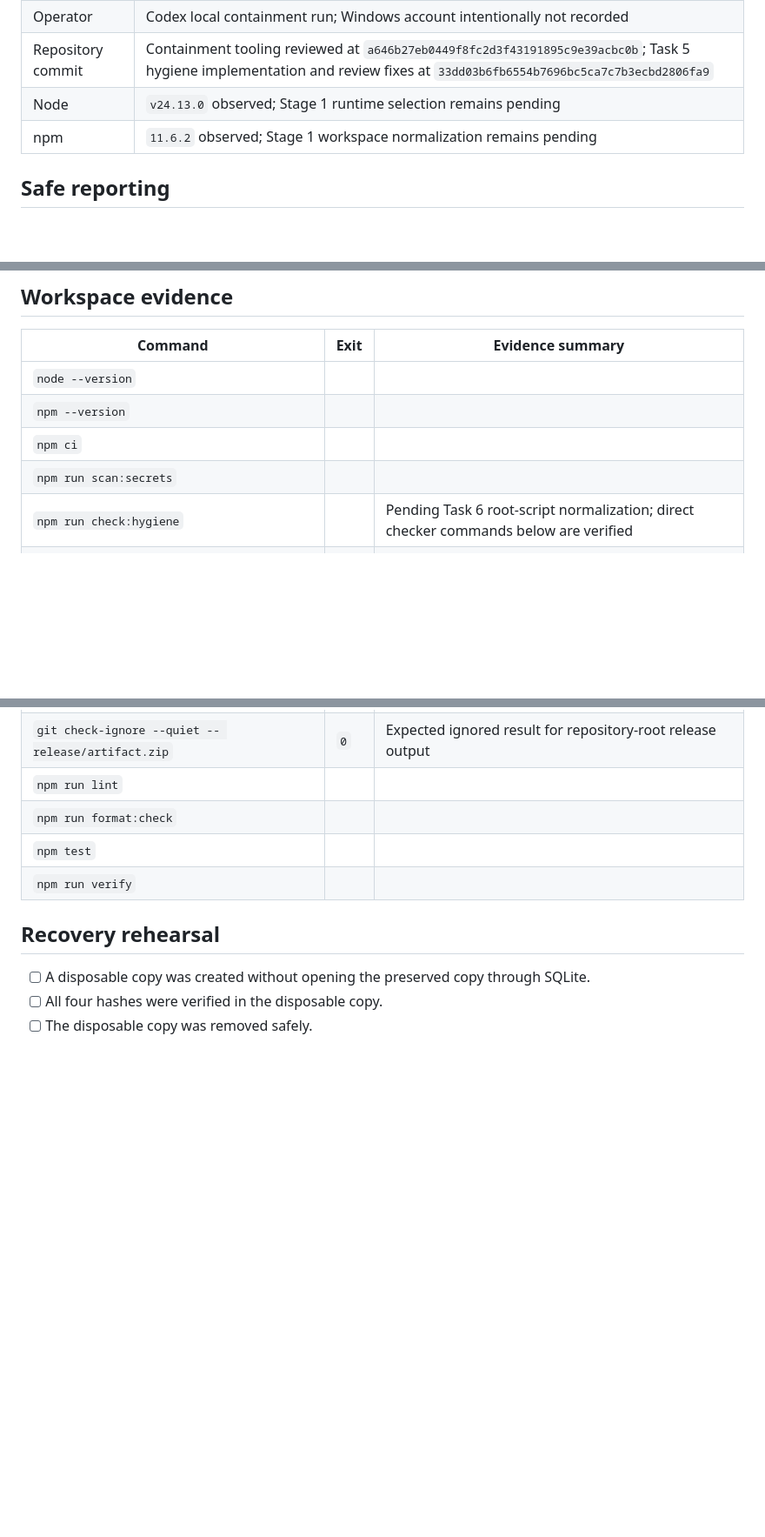
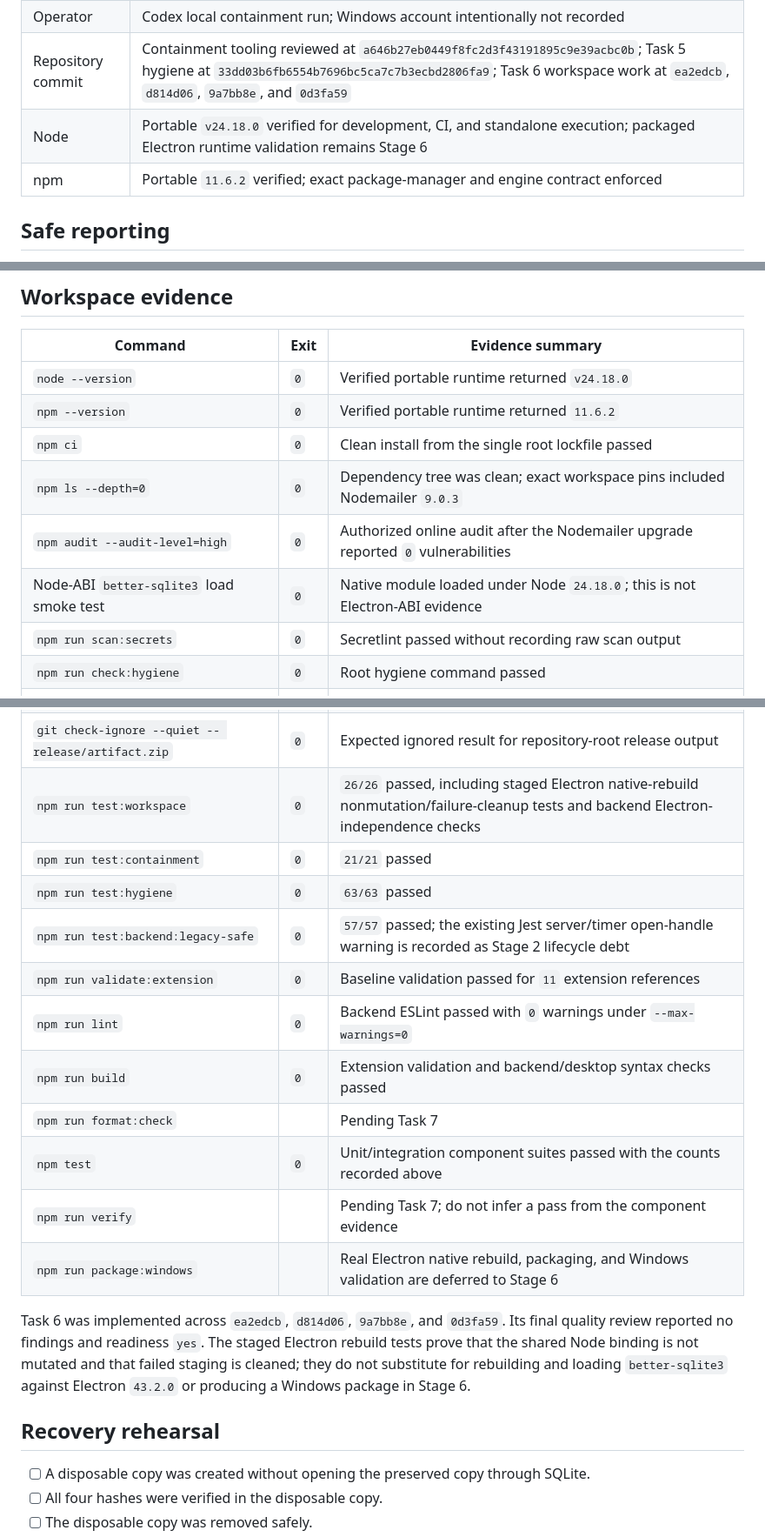
Before and after one commit to advit-s/easy-rewind, a Markdown page: docs/release/stage-1-verification.md, 3 parts joined by grey strips. Shown at 87% size. GitHub-like rendering; blank space fills up the shorter version.

Commit message:
docs: record workspace normalization evidence

```diff
--- a/docs/release/stage-1-verification.md
+++ b/docs/release/stage-1-verification.md
@@ -6,7 +6,7 @@
 | Operator | Codex local containment run; Windows account intentionally not recorded |
-| Repository commit | Containment tooling reviewed at `a646b27eb0449f8fc2d3f43191895c9e39acbc0b`; Task 5 hygiene implementation and review fixes at `33dd03b6fb6554b7696bc5ca7c7b3ecbd2806fa9` |
-| Node | `v24.13.0` observed; Stage 1 runtime selection remains pending |
-| npm | `11.6.2` observed; Stage 1 workspace normalization remains pending |
+| Repository commit | Containment tooling reviewed at `a646b27eb0449f8fc2d3f43191895c9e39acbc0b`; Task 5 hygiene at `33dd03b6fb6554b7696bc5ca7c7b3ecbd2806fa9`; Task 6 workspace work at `ea2edcb`, `d814d06`, `9a7bb8e`, and `0d3fa59` |
+| Node | Portable `v24.18.0` verified for development, CI, and standalone execution; packaged Electron runtime validation remains Stage 6 |
+| npm | Portable `11.6.2` verified; exact package-manager and engine contract enforced |
 
 ## Safe reporting
 
@@ -61,20 +61,32 @@ The manifest-bound purge reported exactly four removals. Post-purge verification
 
 | Command | Exit | Evidence summary |
 | --- | --- | --- |
-| `node --version` |  |  |
-| `npm --version` |  |  |
-| `npm ci` |  |  |
-| `npm run scan:secrets` |  |  |
-| `npm run check:hygiene` |  | Pending Task 6 root-script normalization; direct checker commands below are verified |
+| `node --version` | `0` | Verified portable runtime returned `v24.18.0` |
+| `npm --version` | `0` | Verified portable runtime returned `11.6.2` |
+| `npm ci` | `0` | Clean install from the single root lockfile passed |
+| `npm ls --depth=0` | `0` | Dependency tree was clean; exact workspace pins included Nodemailer `9.0.3` |
+| `npm audit --audit-level=high` | `0` | Authorized online audit after the Nodemailer upgrade reported `0` vulnerabilities |
+| Node-ABI `better-sqlite3` load smoke test | `0` | Native module loaded under Node `24.18.0`; this is not Electron-ABI evidence |
+| `npm run scan:secrets` | `0` | Secretlint passed without recording raw scan output |
+| `npm run check:hygiene` | `0` | Root hygiene command passed |
 | `node --test scripts/hygiene/check-repository.test.mjs` | `0` | `63/63` passed, `0` failed, `0` skipped at `33dd03b`; spec and quality reviews passed |
 | `node scripts/hygiene/check-repository.mjs` | `0` | Git-mode repository hygiene check passed |
 | `node scripts/hygiene/check-repository.mjs --filesystem` | `0` | Filesystem-mode repository hygiene check passed without following linked directories |
 | `git check-ignore --quiet -- docs/release/new-evidence.md` | `1` | Expected unignored result; release evidence remains eligible for tracking |
 | `git check-ignore --quiet -- release/artifact.zip` | `0` | Expected ignored result for repository-root release output |
-| `npm run lint` |  |  |
-| `npm run format:check` |  |  |
-| `npm test` |  |  |
-| `npm run verify` |  |  |
+| `npm run test:workspace` | `0` | `26/26` passed, including staged Electron native-rebuild nonmutation/failure-cleanup tests and backend Electron-independence checks |
+| `npm run test:containment` | `0` | `21/21` passed |
+| `npm run test:hygiene` | `0` | `63/63` passed |
+| `npm run test:backend:legacy-safe` | `0` | `57/57` passed; the existing Jest server/timer open-handle warning is recorded as Stage 2 lifecycle debt |
+| `npm run validate:extension` | `0` | Baseline validation passed for `11` extension references |
+| `npm run lint` | `0` | Backend ESLint passed with `0` warnings under `--max-warnings=0` |
+| `npm run build` | `0` | Extension validation and backend/desktop syntax checks passed |
+| `npm run format:check` |  | Pending Task 7 |
+| `npm test` | `0` | Unit/integration component suites passed with the counts recorded above |
+| `npm run verify` |  | Pending Task 7; do not infer a pass from the component evidence |
+| `npm run package:windows` |  | Real Electron native rebuild, packaging, and Windows validation are deferred to Stage 6 |
+
+Task 6 was implemented across `ea2edcb`, `d814d06`, `9a7bb8e`, and `0d3fa59`. Its final quality review reported no findings and readiness `yes`. The staged Electron rebuild tests prove that the shared Node binding is not mutated and that failed staging is cleaned; they do not substitute for rebuilding and loading `better-sqlite3` against Electron `43.2.0` or producing a Windows package in Stage 6.
 
 ## Recovery rehearsal
 
```
Also changed, not shown: other parts of docs/release/stage-1-verification.md (+6 -6 lines), docs/release/requirements-evidence.md (+3 -3 lines).
